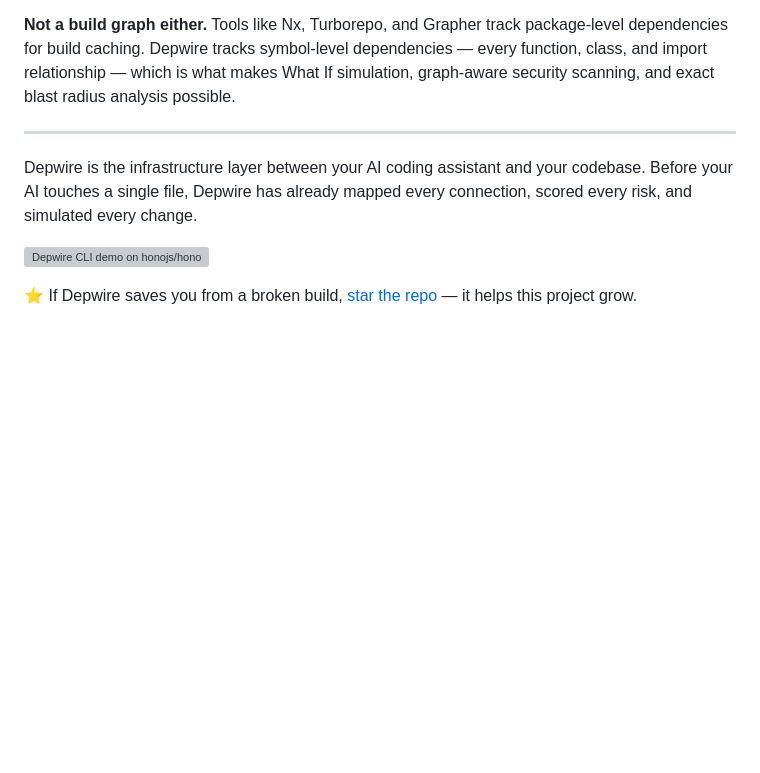
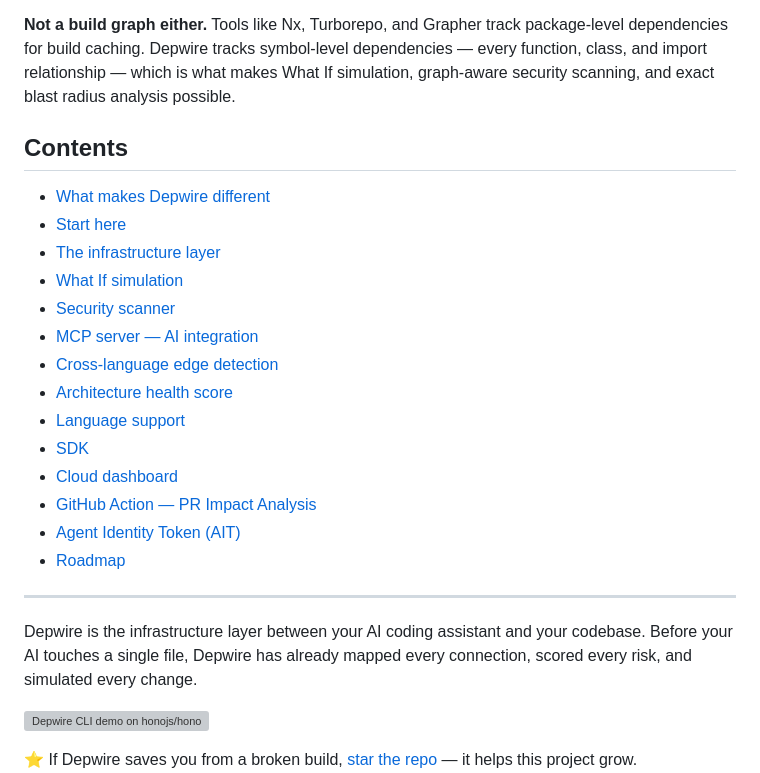
Before and after one commit to depwire/depwire, a Markdown page: README.md, the part around the change. Rendered like a GitHub page; blank space fills up the shorter version; grey boxes are pictures that could not be loaded.

Commit message:
docs: add table of contents to README

```diff
--- a/README.md
+++ b/README.md
@@ -36,6 +36,23 @@
 Depwire builds a **DETERMINISTIC, NOT PROBABILISTIC** dependency graph of your codebase. This is not RAG. There are no embeddings, no similarity scores, no vector databases, no guesses. Depwire uses tree-sitter — the same parser powering GitHub's code intelligence — to extract exact symbol-level facts from every file: every function, every class, every interface, every import and export relationship, across 15 programming languages. When you ask "what breaks if I delete `encodeToken` in `auth/token.ts`?", Depwire does not search for similar-looking code and estimate an answer. It traverses the exact dependency graph and returns the precise list of 14 files that import that symbol, which import chains break, and what your health score drops by. This is compiler-level precision applied to AI-assisted development — not a language model's best guess about your code.
 
 **Not a build graph either.** Tools like Nx, Turborepo, and Grapher track package-level dependencies for build caching. Depwire tracks symbol-level dependencies — every function, class, and import relationship — which is what makes What If simulation, graph-aware security scanning, and exact blast radius analysis possible.
+
+## Contents
+
+- [What makes Depwire different](#what-makes-depwire-different)
+- [Start here](#start-here)
+- [The infrastructure layer](#the-infrastructure-layer)
+- [What If simulation](#what-if-simulation)
+- [Security scanner](#security-scanner)
+- [MCP server — AI integration](#mcp-server--ai-integration)
+- [Cross-language edge detection](#cross-language-edge-detection)
+- [Architecture health score](#architecture-health-score)
+- [Language support](#language-support)
+- [SDK](#sdk)
+- [Cloud dashboard](#cloud-dashboard)
+- [GitHub Action — PR Impact Analysis](#github-action--pr-impact-analysis)
+- [Agent Identity Token (AIT)](#agent-identity-token-ait)
+- [Roadmap](#roadmap)
 
 ---
 
```
